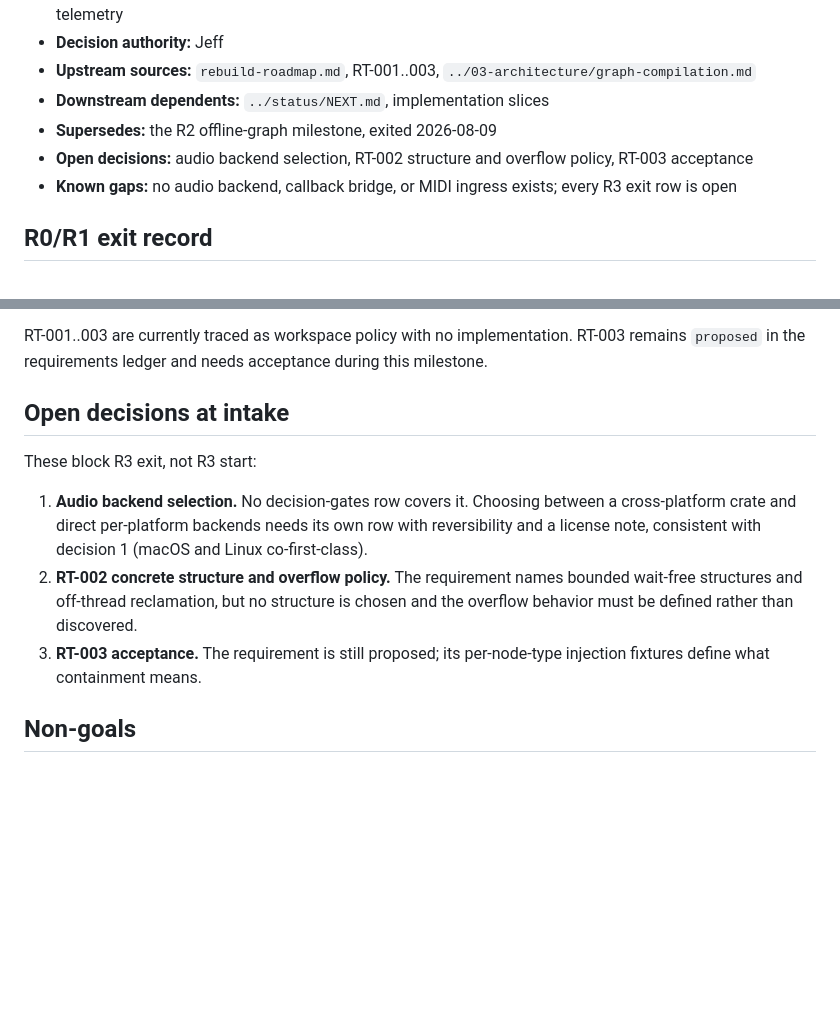
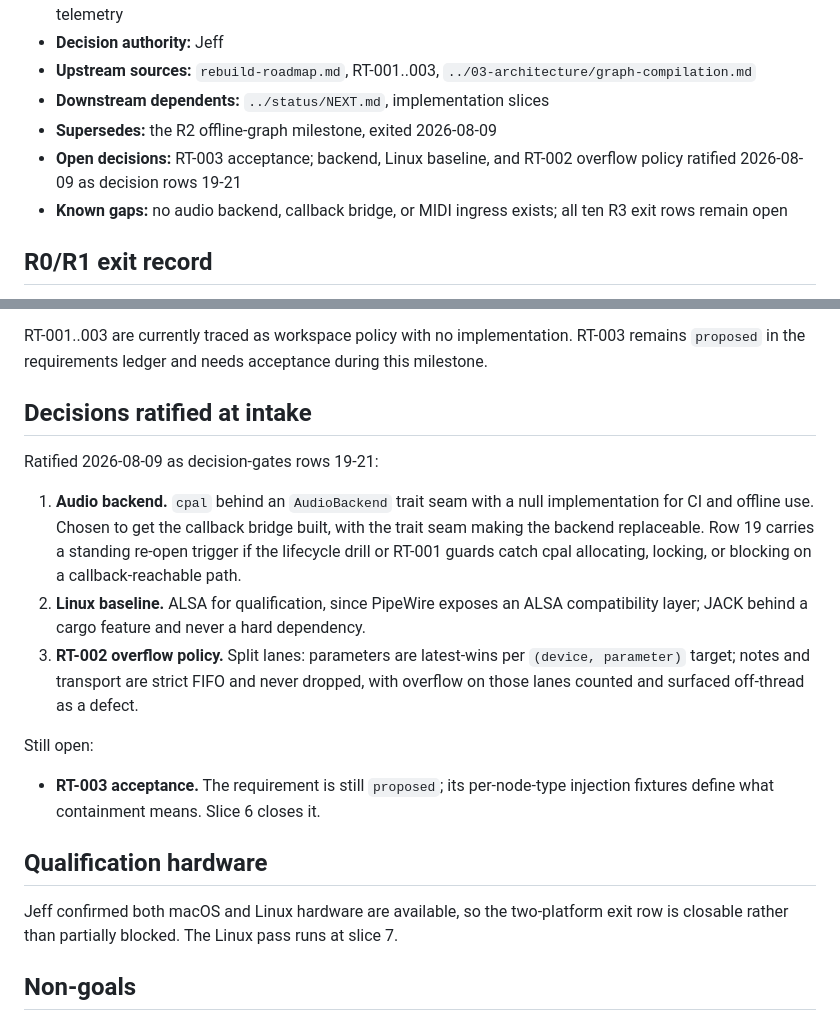
Before and after one commit to machinageist/spectre-seq, a Markdown page: docs/06-plans/current-milestone.md, 2 parts joined by grey strips. Drawn GitHub-style; blank space fills up the shorter version.

```diff
--- a/docs/06-plans/current-milestone.md
+++ b/docs/06-plans/current-milestone.md
@@ -14,8 +14,8 @@ Notes: Exactly one milestone is active; the roadmap owns ordering
 - **Upstream sources:** `rebuild-roadmap.md`, RT-001..003, `../03-architecture/graph-compilation.md`
 - **Downstream dependents:** `../status/NEXT.md`, implementation slices
 - **Supersedes:** the R2 offline-graph milestone, exited 2026-08-09
-- **Open decisions:** audio backend selection, RT-002 structure and overflow policy, RT-003 acceptance
-- **Known gaps:** no audio backend, callback bridge, or MIDI ingress exists; every R3 exit row is open
+- **Open decisions:** RT-003 acceptance; backend, Linux baseline, and RT-002 overflow policy ratified 2026-08-09 as decision rows 19-21
+- **Known gaps:** no audio backend, callback bridge, or MIDI ingress exists; all ten R3 exit rows remain open
 
 ## R0/R1 exit record
 
@@ -39,13 +39,21 @@ RT-001 (no allocation, deallocation, blocking locks, I/O, logging, or panics acr
 
 RT-001..003 are currently traced as workspace policy with no implementation. RT-003 remains `proposed` in the requirements ledger and needs acceptance during this milestone.
 
-## Open decisions at intake
+## Decisions ratified at intake
 
-These block R3 exit, not R3 start:
+Ratified 2026-08-09 as decision-gates rows 19-21:
 
-1. **Audio backend selection.** No decision-gates row covers it. Choosing between a cross-platform crate and direct per-platform backends needs its own row with reversibility and a license note, consistent with decision 1 (macOS and Linux co-first-class).
-2. **RT-002 concrete structure and overflow policy.** The requirement names bounded wait-free structures and off-thread reclamation, but no structure is chosen and the overflow behavior must be defined rather than discovered.
-3. **RT-003 acceptance.** The requirement is still proposed; its per-node-type injection fixtures define what containment means.
+1. **Audio backend.** `cpal` behind an `AudioBackend` trait seam with a null implementation for CI and offline use. Chosen to get the callback bridge built, with the trait seam making the backend replaceable. Row 19 carries a standing re-open trigger if the lifecycle drill or RT-001 guards catch cpal allocating, locking, or blocking on a callback-reachable path.
+2. **Linux baseline.** ALSA for qualification, since PipeWire exposes an ALSA compatibility layer; JACK behind a cargo feature and never a hard dependency.
+3. **RT-002 overflow policy.** Split lanes: parameters are latest-wins per `(device, parameter)` target; notes and transport are strict FIFO and never dropped, with overflow on those lanes counted and surfaced off-thread as a defect.
+
+Still open:
+
+- **RT-003 acceptance.** The requirement is still `proposed`; its per-node-type injection fixtures define what containment means. Slice 6 closes it.
+
+## Qualification hardware
+
+Jeff confirmed both macOS and Linux hardware are available, so the two-platform exit row is closable rather than partially blocked. The Linux pass runs at slice 7.
 
 ## Non-goals
 
```
Also changed, not shown: docs/01-requirements/decision-gates.md (+6 -1 lines), docs/status/NEXT.md (+4 -4 lines).
